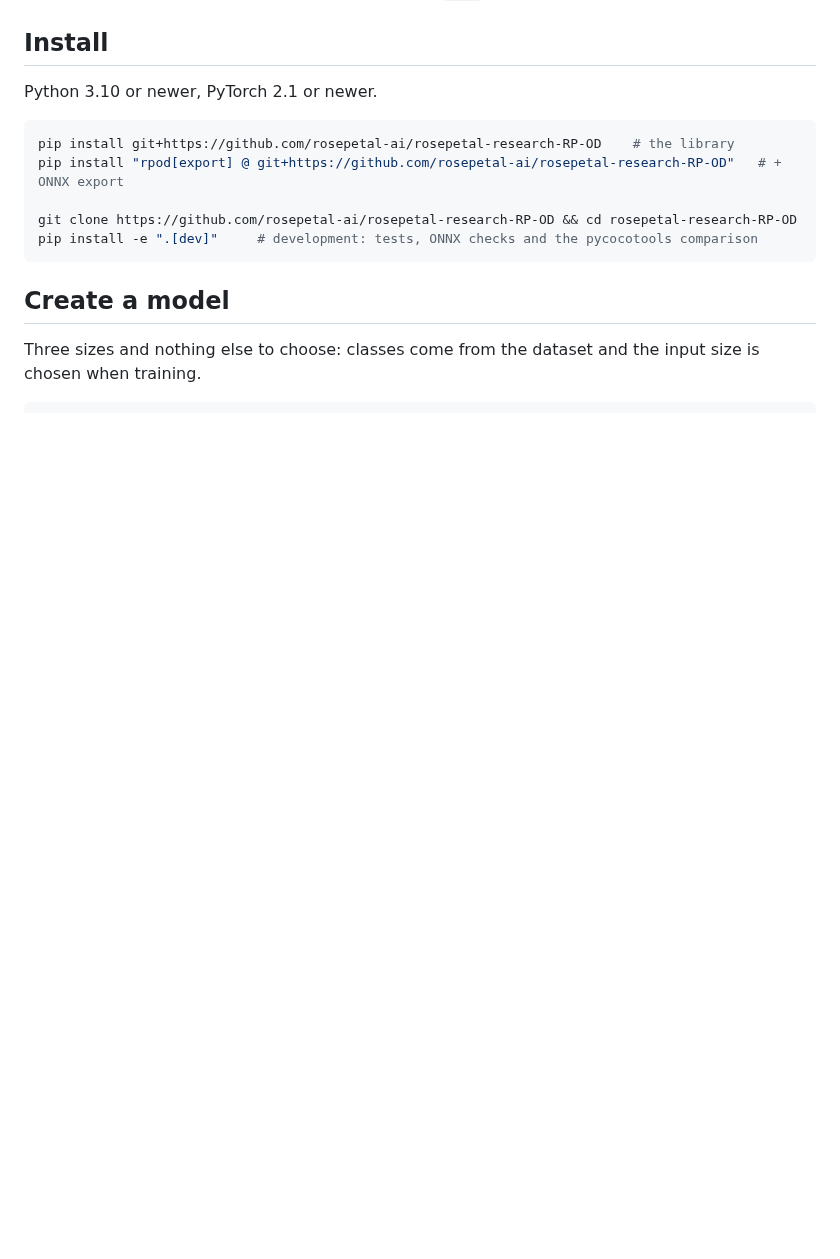
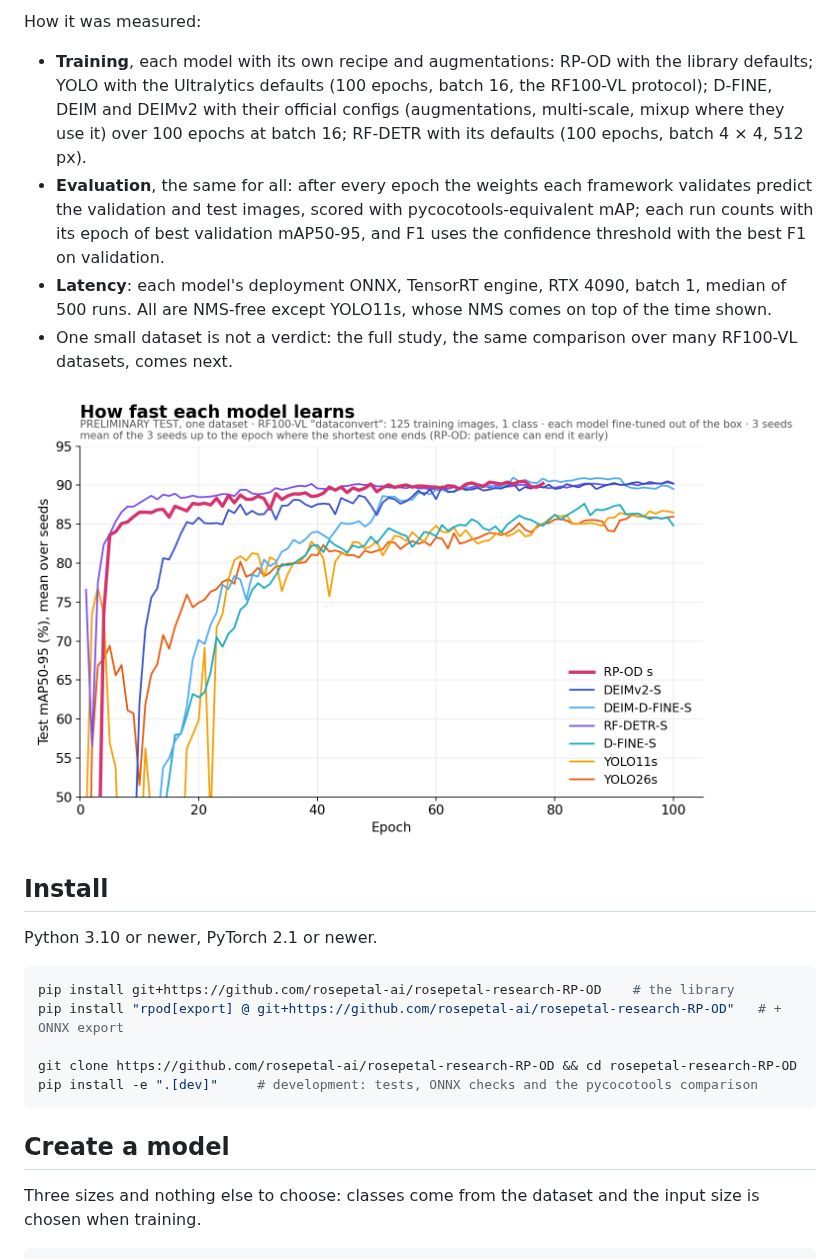
Before and after one commit to rosepetal-ai/rosepetal-research-RP-OD, a Markdown page: README.md, the part around one of its changes. Drawn GitHub-style; pictures changed too: docs/images/finetune_learning_curves.png (added); blank space fills up the shorter version.

```diff
--- a/README.md
+++ b/README.md
@@ -10,3 +34,17 @@ Everything is used from Python through one object, `RPOD`.
+How it was measured:
+
+- **Training**, each model with its own recipe and augmentations: RP-OD with the library defaults; YOLO with the
+  Ultralytics defaults (100 epochs, batch 16, the RF100-VL protocol); D-FINE, DEIM and DEIMv2 with their official
+  configs (augmentations, multi-scale, mixup where they use it) over 100 epochs at batch 16; RF-DETR with its defaults
+  (100 epochs, batch 4 × 4, 512 px).
+- **Evaluation**, the same for all: after every epoch the weights each framework validates predict the validation and
+  test images, scored with pycocotools-equivalent mAP; each run counts with its epoch of best validation mAP50-95, and
+  F1 uses the confidence threshold with the best F1 on validation.
+- **Latency**: each model's deployment ONNX, TensorRT engine, RTX 4090, batch 1, median of 500 runs. All are NMS-free
+  except YOLO11s, whose NMS comes on top of the time shown.
+- One small dataset is not a verdict: the full study, the same comparison over many RF100-VL datasets, comes next.
+
+![Test mAP50-95 per epoch](docs/images/finetune_learning_curves.png)
 
 ## Install
 
```
Also changed, not shown: other parts of README.md (+24 -0 lines), docs/images/finetune_accuracy_vs_latency.png (added), docs/images/finetune_map_ranking.png (added).
